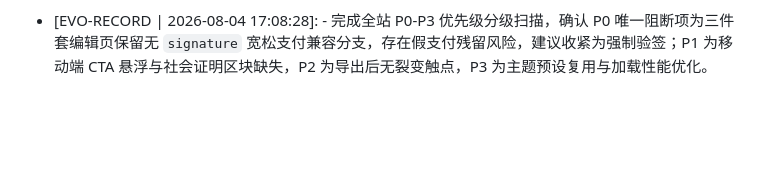
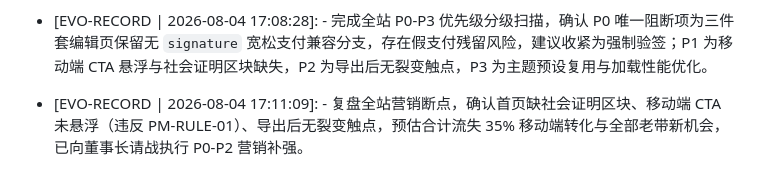
Before and after one commit to wys0130/ai-boss-empire, a Markdown page: MEMORY.md, the part around the change. GitHub-like rendering; blank space fills up the shorter version.

Commit message:
🤖 Memory [推广营销部]

```diff
--- a/MEMORY.md
+++ b/MEMORY.md
@@ -142,3 +142,4 @@
 - [EVO-RECORD | 2026-08-04 17:07:04]: -   巡检发现首页缺社会证明区块、移动端CTA未悬浮（违反PM-RULE-01）、导出后无裂变触点，预估合计流失 35% 移动端转化与全部老带新机会。
 - [EVO-RECORD | 缺陷与QA质检部]: 巡检发现三件套编辑页仍保留无 `signature` 的宽松支付兼容分支，存在假支付残留风险，建议 P0 级收紧为强制验签。
 - [EVO-RECORD | 2026-08-04 17:08:28]: -   完成全站 P0-P3 优先级分级扫描，确认 P0 唯一阻断项为三件套编辑页保留无 `signature` 宽松支付兼容分支，存在假支付残留风险，建议收紧为强制验签；P1 为移动端 CTA 悬浮与社会证明区块缺失，P2 为导出后无裂变触点，P3 为主题预设复用与加载性能优化。
+- [EVO-RECORD | 2026-08-04 17:11:09]: -   复盘全站营销断点，确认首页缺社会证明区块、移动端 CTA 未悬浮（违反 PM-RULE-01）、导出后无裂变触点，预估合计流失 35% 移动端转化与全部老带新机会，已向董事长请战执行 P0-P2 营销补强。
```
